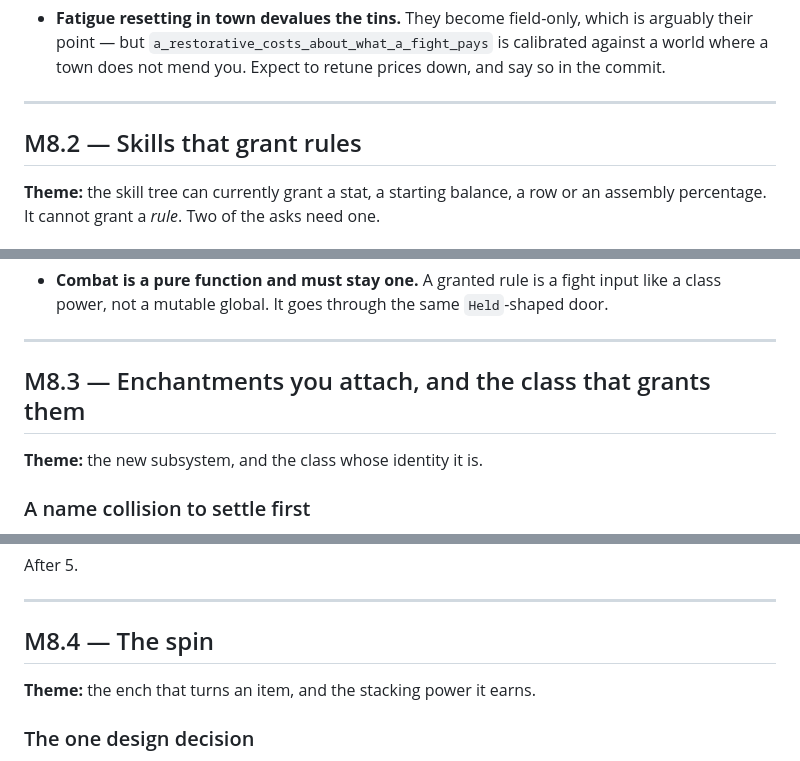
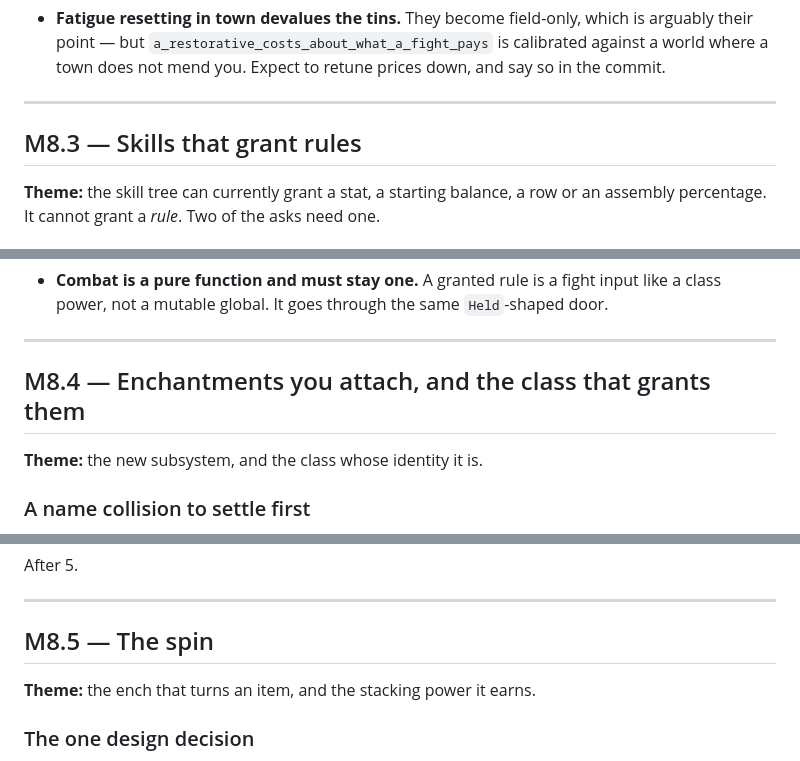
Before and after one commit to sgilson7/gear-master-2d, a Markdown page: PLAN-M8.md, 3 parts joined by grey strips. GitHub-like rendering.

```diff
--- a/PLAN-M8.md
+++ b/PLAN-M8.md
@@ -142,7 +237,7 @@ be more than it looks, ship the rest without it.
 
 ---
 
-## M8.2 — Skills that grant rules
+## M8.3 — Skills that grant rules
 
 **Theme:** the skill tree can currently grant a stat, a starting balance, a row
 or an assembly percentage. It cannot grant a *rule*. Two of the asks need one.
@@ -195,7 +290,7 @@ answers to one question.
 
 ---
 
-## M8.3 — Enchantments you attach, and the class that grants them
+## M8.4 — Enchantments you attach, and the class that grants them
 
 **Theme:** the new subsystem, and the class whose identity it is.
 
@@ -253,7 +348,7 @@ After 5.
 
 ---
 
-## M8.4 — The spin
+## M8.5 — The spin
 
 **Theme:** the ench that turns an item, and the stacking power it earns.
 
```
Also changed, not shown: other parts of PLAN-M8.md (+114 -19 lines), HANDOFF.md (added, +160 -0 lines).
